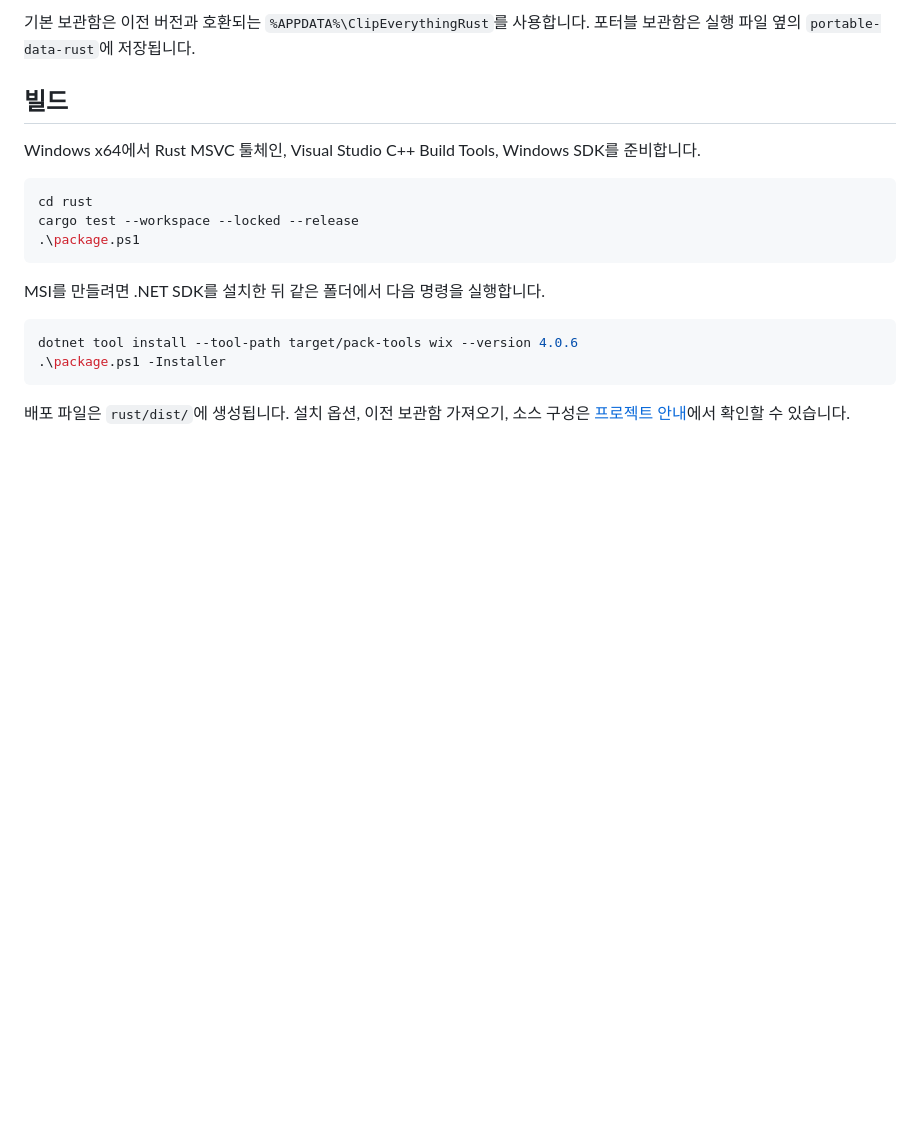
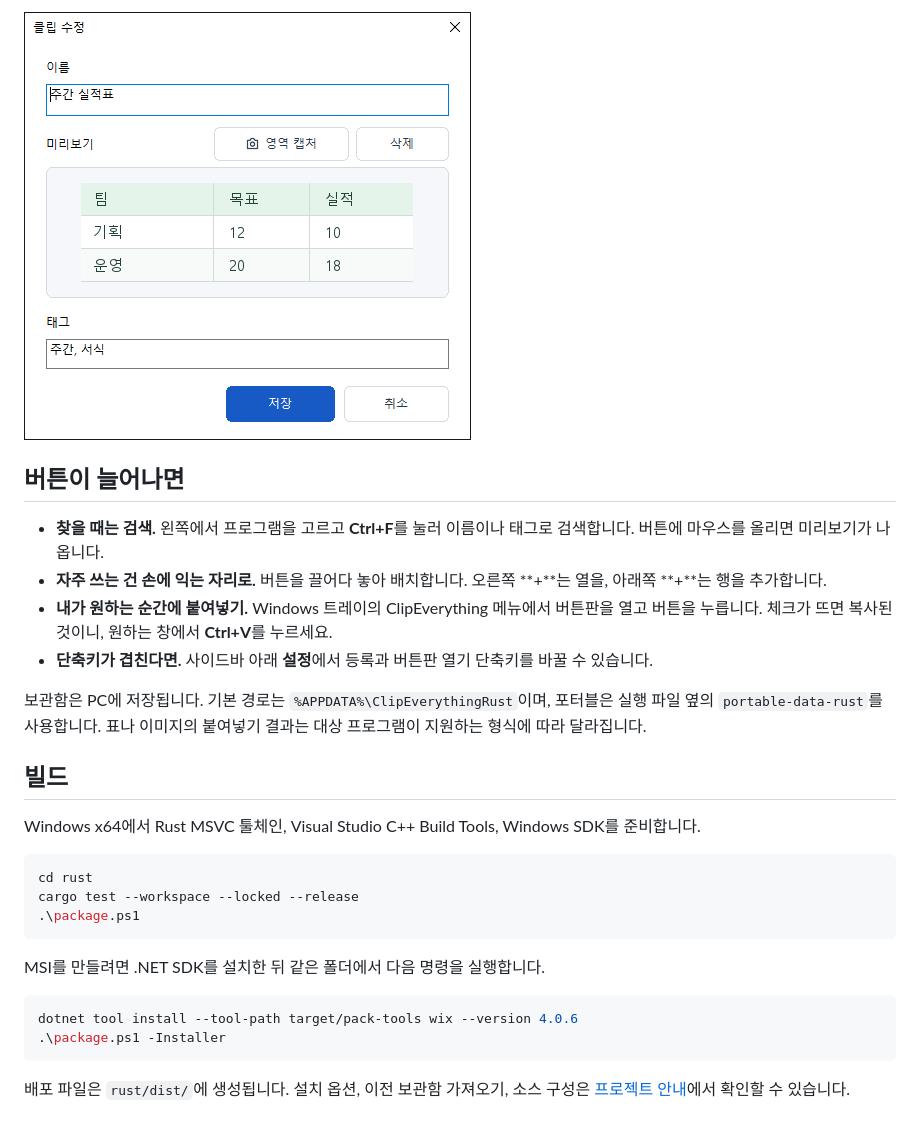
Before and after one commit to HosooJeong/ClipEverything, a Markdown page: README.ko.md, the part around one of its changes. GitHub-like rendering; pictures changed too: docs/screenshots/v0.6.12-editor-ko.png (added); blank space fills up the shorter version.

```diff
--- a/README.ko.md
+++ b/README.ko.md
@@ -23,5 +26,14 @@ ClipEverything은 자주 붙여넣는 문구, 서식, 표, 이미지, 파일 선
 
-기본 보관함은 이전 버전과 호환되는 `%APPDATA%\ClipEverythingRust`를 사용합니다. 포터블 보관함은 실행 파일 옆의 `portable-data-rust`에 저장됩니다.
+![ClipEverything 0.6.12 실제 편집창. 이름과 태그, 영역 캡처 미리보기, 저장 버튼](docs/screenshots/v0.6.12-editor-ko.png)
+
+## 버튼이 늘어나면
+
+- **찾을 때는 검색.** 왼쪽에서 프로그램을 고르고 **Ctrl+F**를 눌러 이름이나 태그로 검색합니다. 버튼에 마우스를 올리면 미리보기가 나옵니다.
+- **자주 쓰는 건 손에 익는 자리로.** 버튼을 끌어다 놓아 배치합니다. 오른쪽 **+**는 열을, 아래쪽 **+**는 행을 추가합니다.
+- **내가 원하는 순간에 붙여넣기.** Windows 트레이의 ClipEverything 메뉴에서 버튼판을 열고 버튼을 누릅니다. 체크가 뜨면 복사된 것이니, 원하는 창에서 **Ctrl+V**를 누르세요.
+- **단축키가 겹친다면.** 사이드바 아래 **설정**에서 등록과 버튼판 열기 단축키를 바꿀 수 있습니다.
+
+보관함은 PC에 저장됩니다. 기본 경로는 `%APPDATA%\ClipEverythingRust`이며, 포터블은 실행 파일 옆의 `portable-data-rust`를 사용합니다. 표나 이미지의 붙여넣기 결과는 대상 프로그램이 지원하는 형식에 따라 달라집니다.
 
 ## 빌드
 
```
Also changed, not shown: other parts of README.ko.md (+15 -12 lines), README.md (+24 -14 lines), docs/screenshots/v0.6.12-board-en.png (added), docs/screenshots/v0.6.12-board-ko.png (added), docs/screenshots/v0.6.12-editor-en.png (added).
